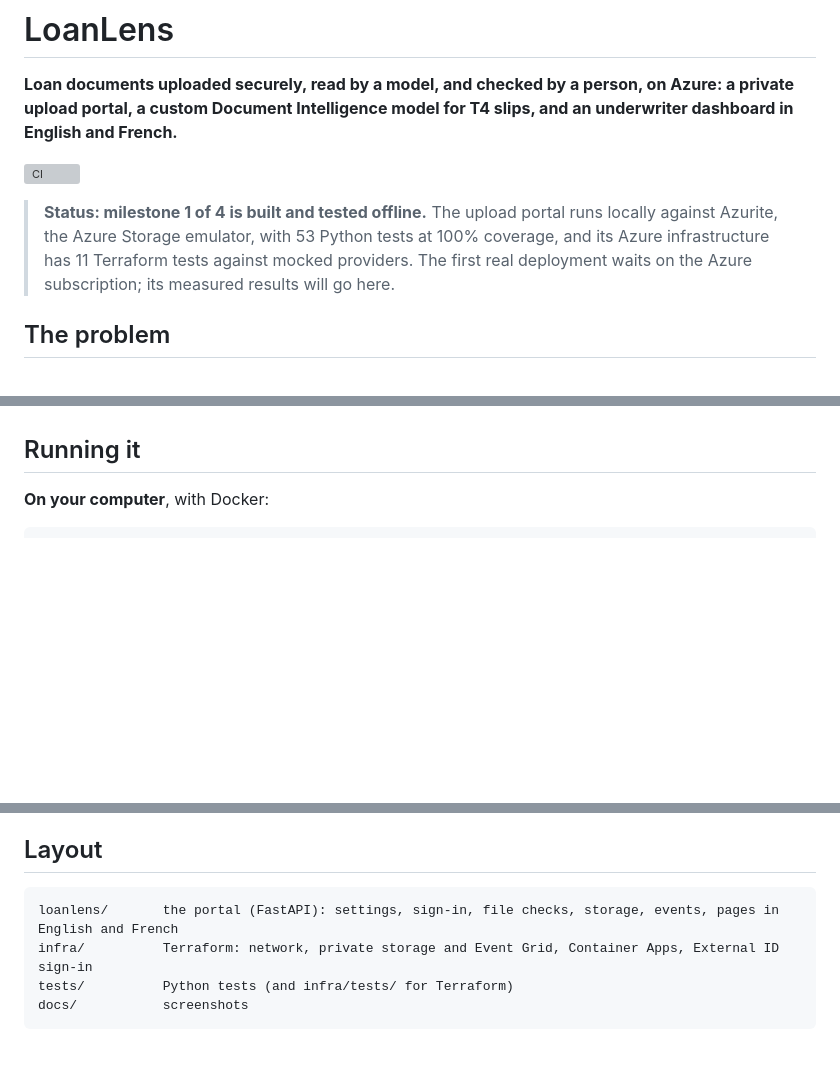
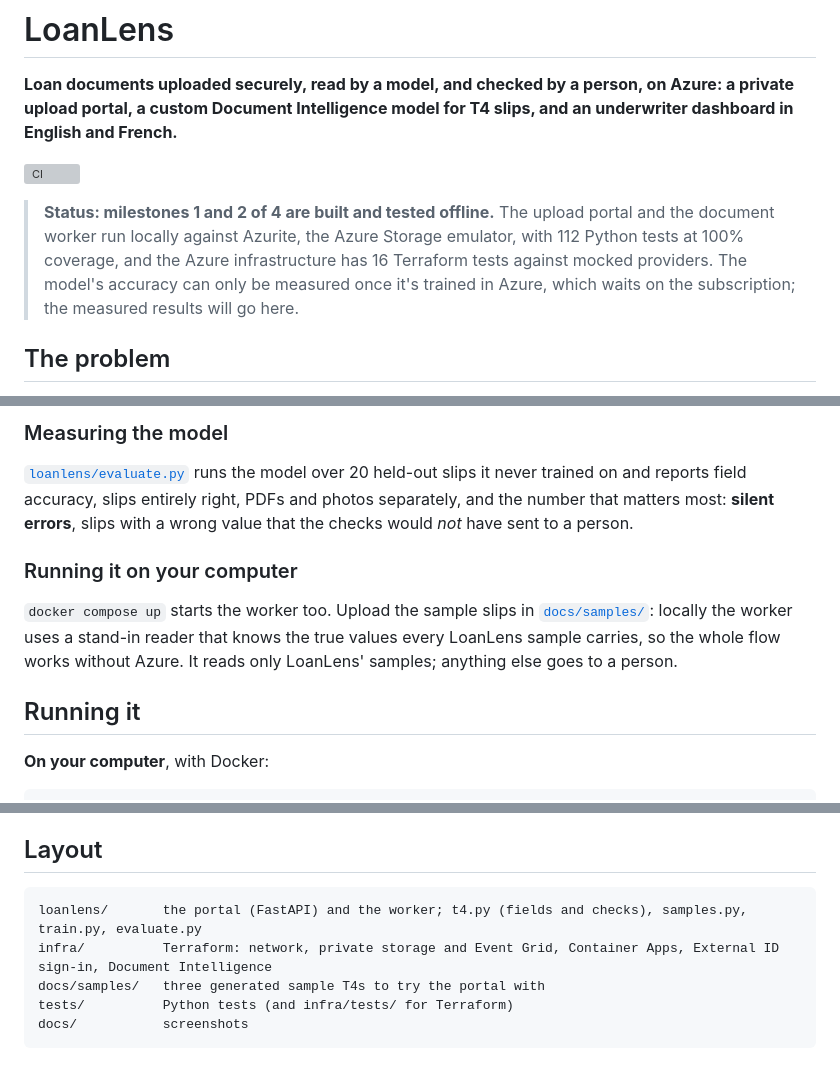
Before and after one commit to omdkpatel810-ops/azure-loanlens, a Markdown page: README.md, 3 parts joined by grey strips. Drawn GitHub-style; blank space fills up the shorter version; grey boxes are pictures that could not be loaded.

````diff
--- a/README.md
+++ b/README.md
@@ -6,10 +6,11 @@ French.**
 
 [![CI](https://github.com/omdkpatel810-ops/azure-loanlens/actions/workflows/ci.yml/badge.svg)](https://github.com/omdkpatel810-ops/azure-loanlens/actions/workflows/ci.yml)
 
-> **Status: milestone 1 of 4 is built and tested offline.** The upload portal runs locally against
-> Azurite, the Azure Storage emulator, with 53 Python tests at 100% coverage, and its Azure
-> infrastructure has 11 Terraform tests against mocked providers. The first real deployment waits on
-> the Azure subscription; its measured results will go here.
+> **Status: milestones 1 and 2 of 4 are built and tested offline.** The upload portal and the document
+> worker run locally against Azurite, the Azure Storage emulator, with 112 Python tests at 100% coverage,
+> and the Azure infrastructure has 16 Terraform tests against mocked providers. The model's accuracy can
+> only be measured once it's trained in Azure, which waits on the subscription; the measured results will
+> go here.
 
 ## The problem
 
@@ -95,3 +156,15 @@ made with the link at the top.
+### Measuring the model
+
+[`loanlens/evaluate.py`](loanlens/evaluate.py) runs the model over 20 held-out slips it never trained on
+and reports field accuracy, slips entirely right, PDFs and photos separately, and the number that matters
+most: **silent errors**, slips with a wrong value that the checks would *not* have sent to a person.
+
+### Running it on your computer
+
+`docker compose up` starts the worker too. Upload the sample slips in [`docs/samples/`](docs/samples/):
+locally the worker uses a stand-in reader that knows the true values every LoanLens sample carries, so the
+whole flow works without Azure. It reads only LoanLens' samples; anything else goes to a person.
+
 ## Running it
 
 **On your computer**, with Docker:
@@ -160,8 +250,9 @@ Premium-only registry features). It passes every check on the workflow and the D
 ## Layout
 
 ```
-loanlens/       the portal (FastAPI): settings, sign-in, file checks, storage, events, pages in English and French
-infra/          Terraform: network, private storage and Event Grid, Container Apps, External ID sign-in
+loanlens/       the portal (FastAPI) and the worker; t4.py (fields and checks), samples.py, train.py, evaluate.py
+infra/          Terraform: network, private storage and Event Grid, Container Apps, External ID sign-in, Document Intelligence
+docs/samples/   three generated sample T4s to try the portal with
 tests/          Python tests (and infra/tests/ for Terraform)
 docs/           screenshots
 ```
````
Also changed, not shown: other parts of README.md (+83 -6 lines), docs/portal-read.png (added).
